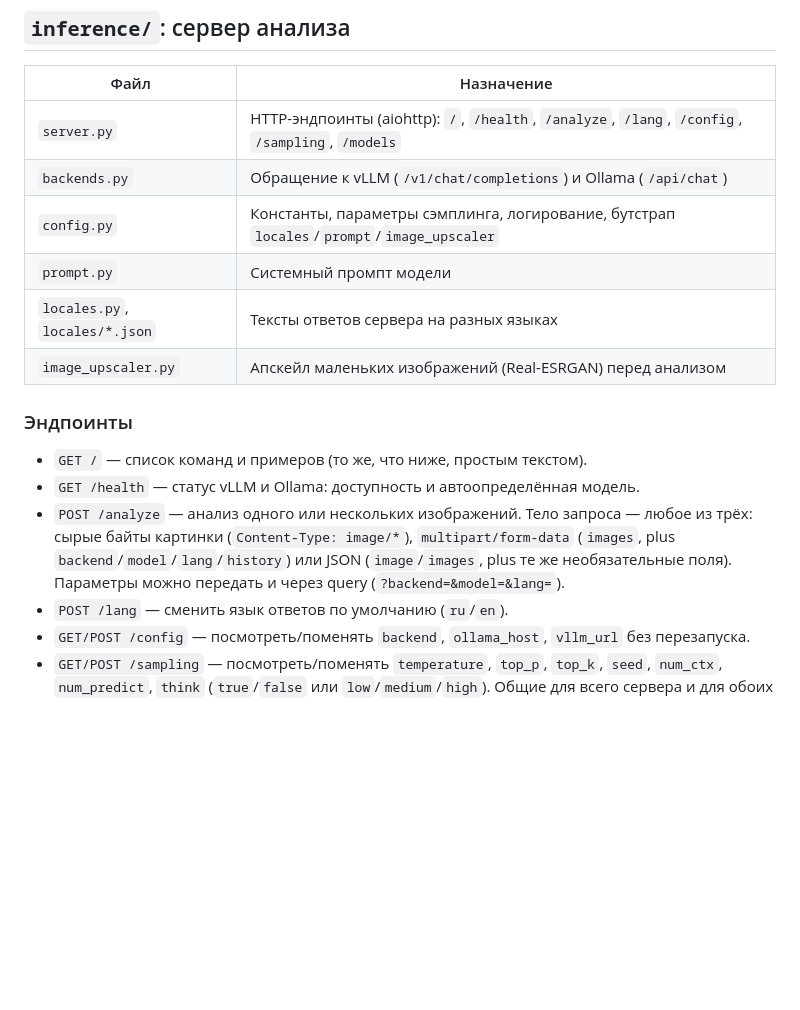
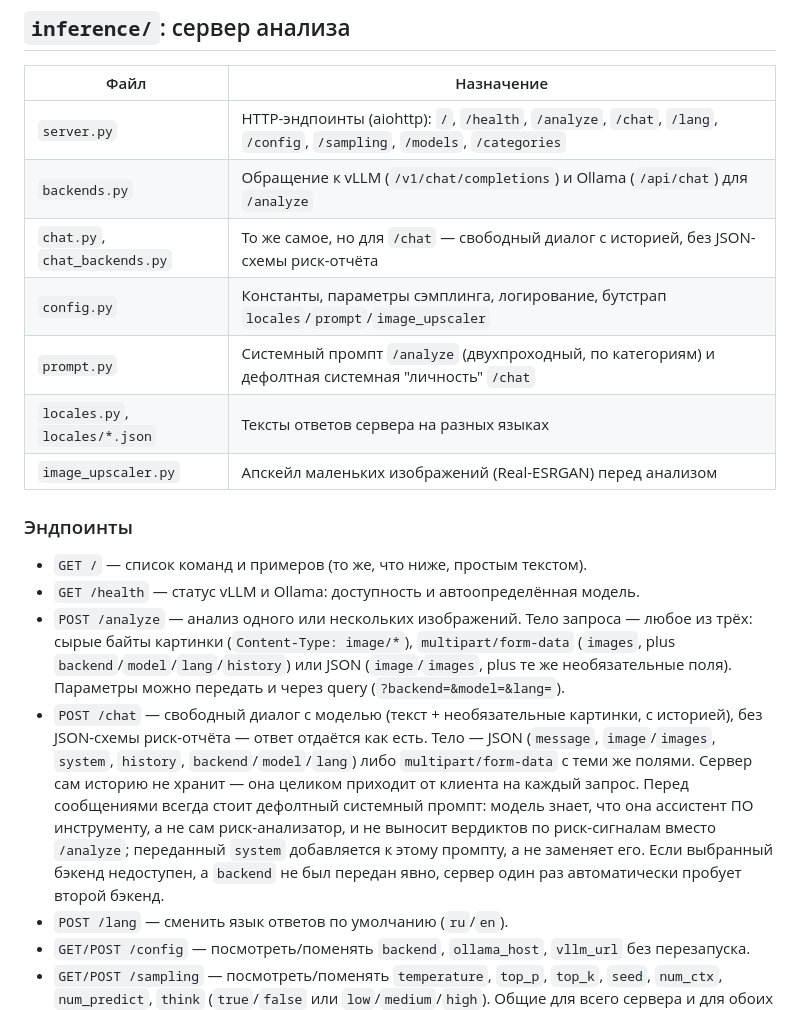
Before and after one commit to Nikyro220/vision_analyzer, a Markdown page: README.md, the part around the change. Rendered like a GitHub page; blank space fills up the shorter version.

```diff
--- a/README.md
+++ b/README.md
@@ -44,10 +44,11 @@ cd inference && python server.py
 
 | Файл | Назначение |
 |---|---|
-| `server.py` | HTTP-эндпоинты (aiohttp): `/`, `/health`, `/analyze`, `/lang`, `/config`, `/sampling`, `/models` |
-| `backends.py` | Обращение к vLLM (`/v1/chat/completions`) и Ollama (`/api/chat`) |
+| `server.py` | HTTP-эндпоинты (aiohttp): `/`, `/health`, `/analyze`, `/chat`, `/lang`, `/config`, `/sampling`, `/models`, `/categories` |
+| `backends.py` | Обращение к vLLM (`/v1/chat/completions`) и Ollama (`/api/chat`) для `/analyze` |
+| `chat.py`, `chat_backends.py` | То же самое, но для `/chat` — свободный диалог с историей, без JSON-схемы риск-отчёта |
 | `config.py` | Константы, параметры сэмплинга, логирование, бутстрап `locales`/`prompt`/`image_upscaler` |
-| `prompt.py` | Системный промпт модели |
+| `prompt.py` | Системный промпт `/analyze` (двухпроходный, по категориям) и дефолтная системная "личность" `/chat` |
 | `locales.py`, `locales/*.json` | Тексты ответов сервера на разных языках |
 | `image_upscaler.py` | Апскейл маленьких изображений (Real-ESRGAN) перед анализом |
 
@@ -60,6 +61,17 @@ cd inference && python server.py
   `multipart/form-data` (`images`, plus `backend`/`model`/`lang`/`history`)
   или JSON (`image`/`images`, plus те же необязательные поля). Параметры
   можно передать и через query (`?backend=&model=&lang=`).
+- `POST /chat` — свободный диалог с моделью (текст + необязательные
+  картинки, с историей), без JSON-схемы риск-отчёта — ответ отдаётся как
+  есть. Тело — JSON (`message`, `image`/`images`, `system`, `history`,
+  `backend`/`model`/`lang`) либо `multipart/form-data` с теми же полями.
+  Сервер сам историю не хранит — она целиком приходит от клиента на
+  каждый запрос. Перед сообщениями всегда стоит дефолтный системный
+  промпт: модель знает, что она ассистент ПО инструменту, а не сам
+  риск-анализатор, и не выносит вердиктов по риск-сигналам вместо
+  `/analyze`; переданный `system` добавляется к этому промпту, а не
+  заменяет его. Если выбранный бэкенд недоступен, а `backend` не был
+  передан явно, сервер один раз автоматически пробует второй бэкенд.
 - `POST /lang` — сменить язык ответов по умолчанию (`ru`/`en`).
 - `GET/POST /config` — посмотреть/поменять `backend`, `ollama_host`,
   `vllm_url` без перезапуска.
```
